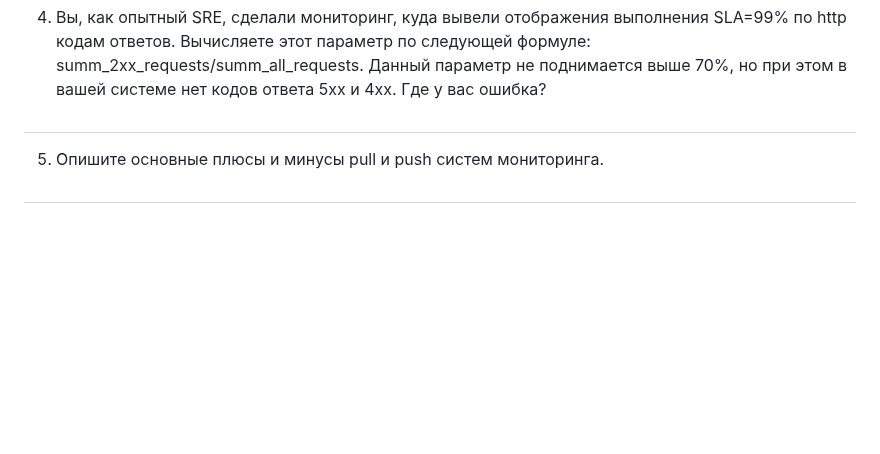
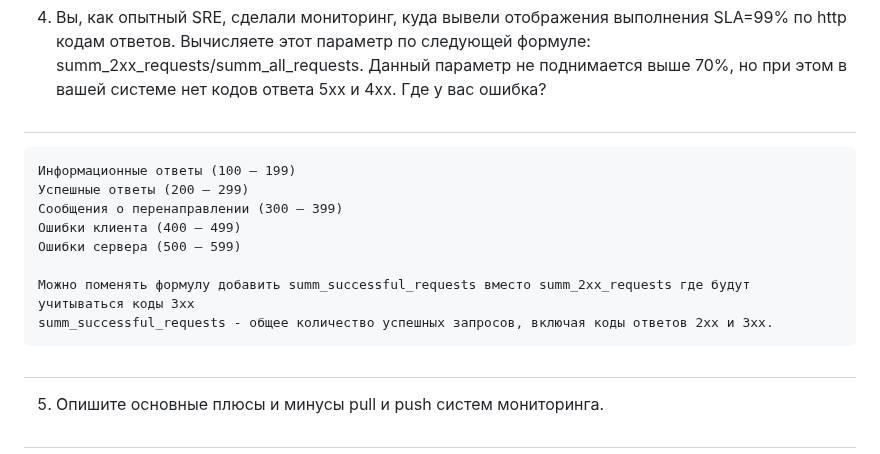
Before and after one commit to arklucis/CI-CD, a Markdown page: 10-monitoring-02-systems/README.md, the part around the change. GitHub-like rendering; blank space fills up the shorter version.

````diff
--- a/10-monitoring-02-systems/README.md
+++ b/10-monitoring-02-systems/README.md
@@ -51,6 +51,19 @@
 4. Вы, как опытный SRE, сделали мониторинг, куда вывели отображения выполнения SLA=99% по http кодам ответов.
 Вычисляете этот параметр по следующей формуле: summ_2xx_requests/summ_all_requests. Данный параметр не поднимается выше
 70%, но при этом в вашей системе нет кодов ответа 5xx и 4xx. Где у вас ошибка?
+#
+
+```
+Информационные ответы (100 – 199)
+Успешные ответы (200 – 299)
+Сообщения о перенаправлении (300 – 399)
+Ошибки клиента (400 – 499)
+Ошибки сервера (500 – 599)
+
+Можно поменять формулу добавить summ_successful_requests вместо summ_2xx_requests где будут учитываться коды 3хх
+summ_successful_requests - общее количество успешных запросов, включая коды ответов 2xx и 3xx.
+```
+
 #
 5. Опишите основные плюсы и минусы pull и push систем мониторинга.
 #
````
